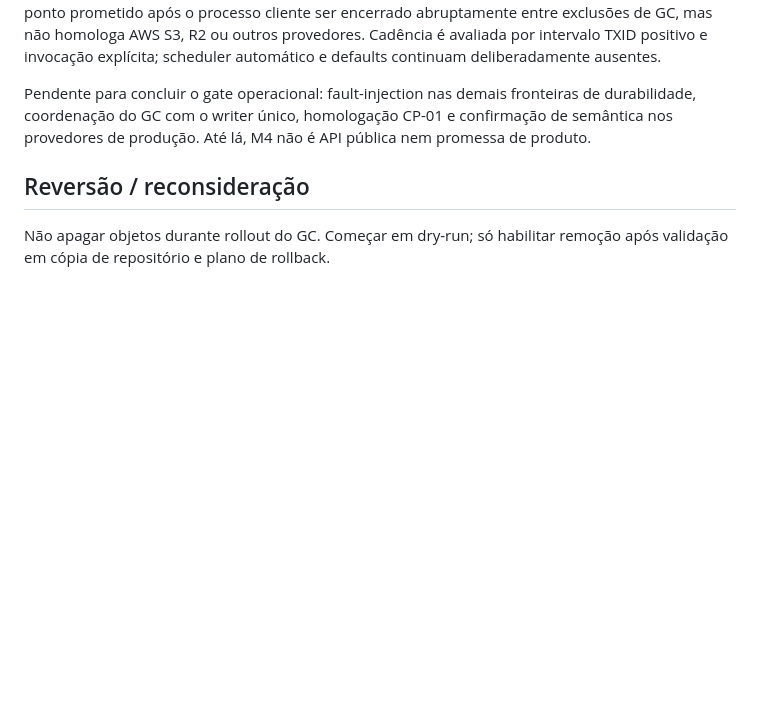
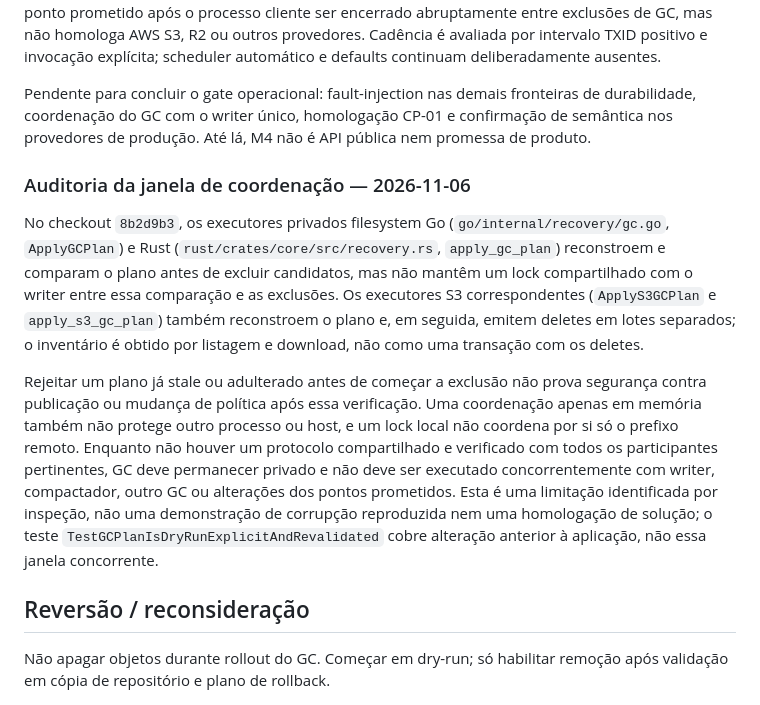
Before and after one commit to lucaswilliameufrasio/sqlite-replication, a Markdown page: docs/adr/0010-snapshot-compaction-retention.md, the part around the change. Drawn GitHub-style; blank space fills up the shorter version.

Commit message:
docs(recovery): document gc coordination gap

```diff
--- a/docs/adr/0010-snapshot-compaction-retention.md
+++ b/docs/adr/0010-snapshot-compaction-retention.md
@@ -59,6 +59,28 @@ de durabilidade, coordenação do GC com o writer único, homologação CP-01 e
 confirmação de semântica nos provedores de produção. Até lá, M4 não é API pública
 nem promessa de produto.
 
+### Auditoria da janela de coordenação — 2026-11-06
+
+No checkout `8b2d9b3`, os executores privados filesystem Go
+(`go/internal/recovery/gc.go`, `ApplyGCPlan`) e Rust
+(`rust/crates/core/src/recovery.rs`, `apply_gc_plan`) reconstroem e comparam o
+plano antes de excluir candidatos, mas não mantêm um lock compartilhado com o
+writer entre essa comparação e as exclusões. Os executores S3 correspondentes
+(`ApplyS3GCPlan` e `apply_s3_gc_plan`) também reconstroem o plano e, em seguida,
+emitem deletes em lotes separados; o inventário é obtido por listagem e download,
+não como uma transação com os deletes.
+
+Rejeitar um plano já stale ou adulterado antes de começar a exclusão não prova
+segurança contra publicação ou mudança de política após essa verificação. Uma
+coordenação apenas em memória também não protege outro processo ou host, e um
+lock local não coordena por si só o prefixo remoto. Enquanto não houver um
+protocolo compartilhado e verificado com todos os participantes pertinentes,
+GC deve permanecer privado e não deve ser executado concorrentemente com writer,
+compactador, outro GC ou alterações dos pontos prometidos. Esta é uma limitação
+identificada por inspeção, não uma demonstração de corrupção reproduzida nem uma
+homologação de solução; o teste `TestGCPlanIsDryRunExplicitAndRevalidated` cobre
+alteração anterior à aplicação, não essa janela concorrente.
+
 ## Reversão / reconsideração
 
 Não apagar objetos durante rollout do GC. Começar em dry-run; só habilitar
```
